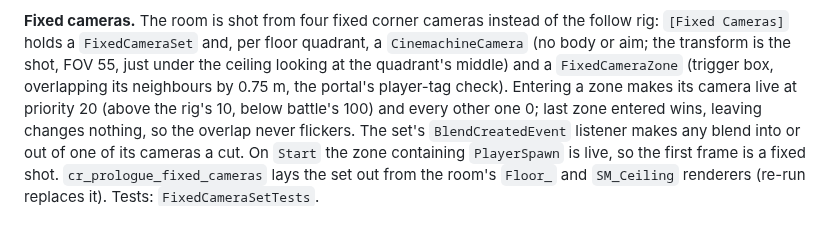
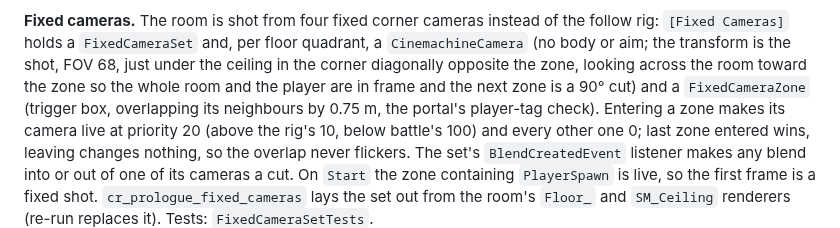
Before and after one commit to CrystallineRift/cr-docs, a Markdown page: docs/unity/38-story-opening.md, the part around the change. Drawn GitHub-style.

Commit message:
Story opening: fixed cameras shoot from the opposite corner
Co-Authored-By: Claude Fable 5.1 <noreply@anthropic.com>
Claude-Session: https://claude.ai/code/session_01UKfZKGqDp5bGUL9tWD44Hi

```diff
--- a/docs/unity/38-story-opening.md
+++ b/docs/unity/38-story-opening.md
@@ -134,8 +134,9 @@ the rig's own `CameraDistance` and the follow's (`ThirdPersonFollowTarget.SetCam
 has found the follow). `StorySceneBuilder.BuildPrologue` adds it. Tests: `IndoorCameraProfileTests`.
 
 **Fixed cameras.** The room is shot from four fixed corner cameras instead of the follow rig: `[Fixed Cameras]` holds a
-`FixedCameraSet` and, per floor quadrant, a `CinemachineCamera` (no body or aim; the transform is the shot, FOV 55, just
-under the ceiling looking at the quadrant's middle) and a `FixedCameraZone` (trigger box, overlapping its neighbours by
+`FixedCameraSet` and, per floor quadrant, a `CinemachineCamera` (no body or aim; the transform is the shot, FOV 68, just
+under the ceiling in the corner diagonally opposite the zone, looking across the room toward the zone so the whole room
+and the player are in frame and the next zone is a 90° cut) and a `FixedCameraZone` (trigger box, overlapping its neighbours by
 0.75 m, the portal's player-tag check). Entering a zone makes its camera live at priority 20 (above the rig's 10, below
 battle's 100) and every other one 0; last zone entered wins, leaving changes nothing, so the overlap never flickers. The
 set's `BlendCreatedEvent` listener makes any blend into or out of one of its cameras a cut. On `Start` the zone containing
```
